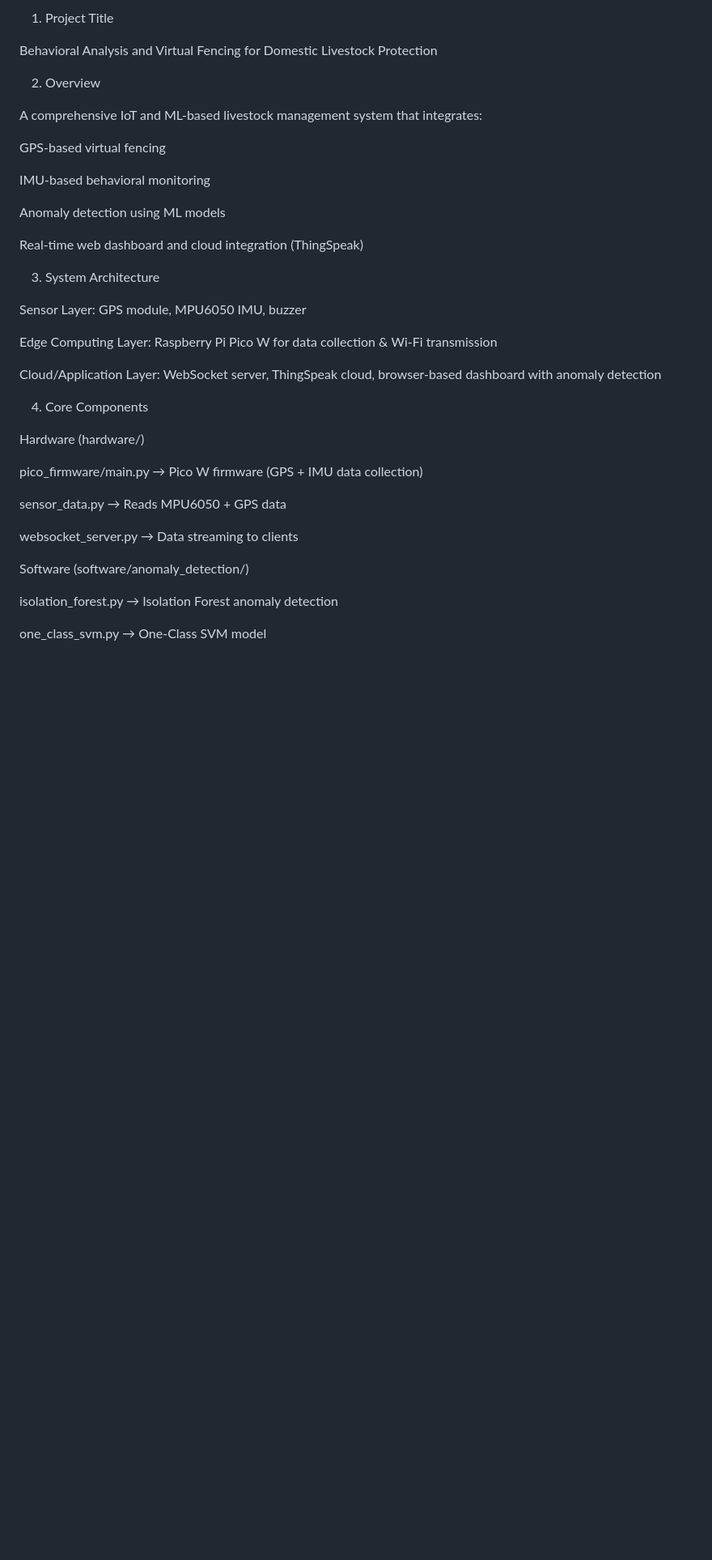
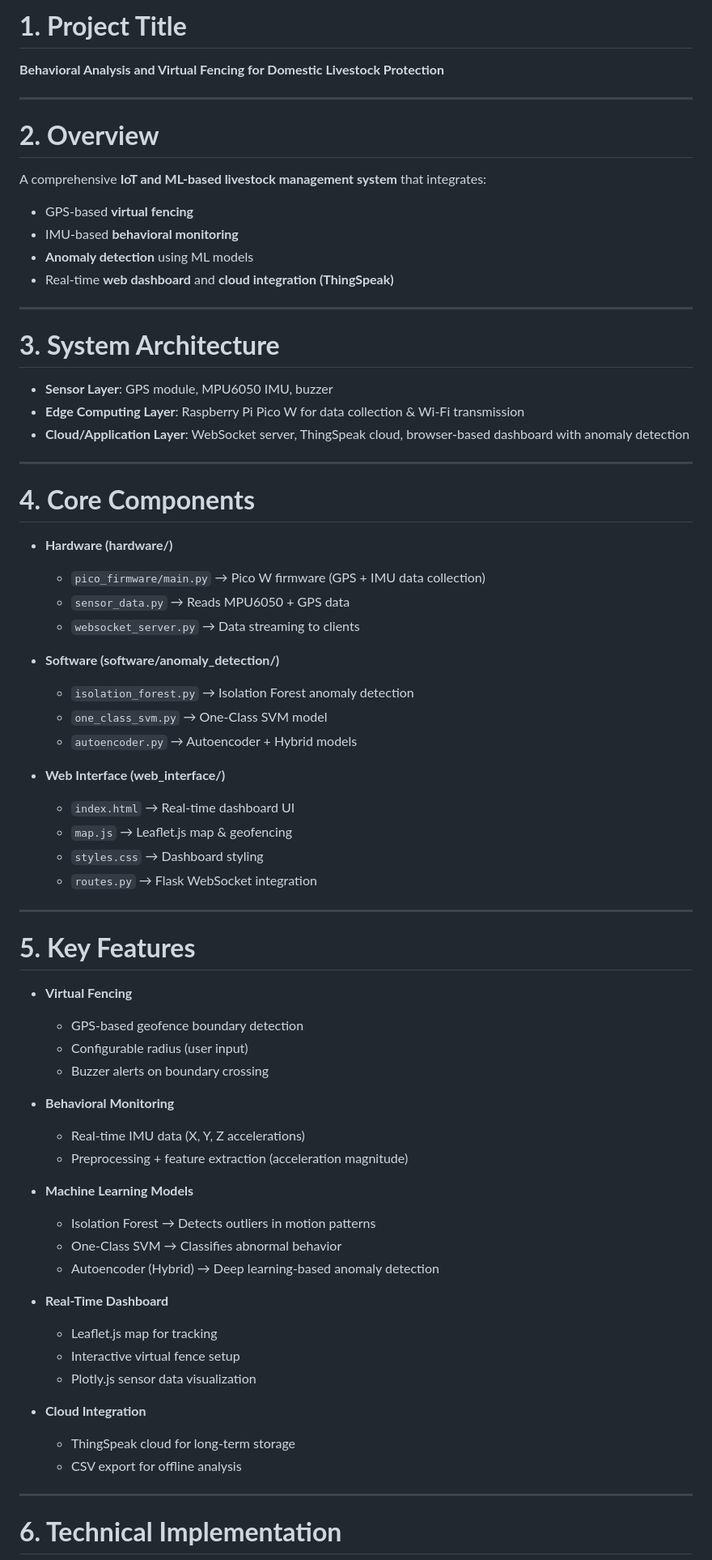
Before and after one commit to eccedentesiast37/Behavioral-Analysis-and-Virtual-Fencing-for-Domestic-Livestock-Protection, a Markdown page: README.md, the part around one of its changes. Shown at 81% size. Drawn GitHub-style; blank space fills up the shorter version.

```diff
--- a/README.md
+++ b/README.md
@@ -1,40 +1,71 @@
-1. Project Title
+# **1. Project Title**
+**Behavioral Analysis and Virtual Fencing for Domestic Livestock Protection**
 
-Behavioral Analysis and Virtual Fencing for Domestic Livestock Protection
+---
 
-2. Overview
+# **2. Overview**
+A comprehensive **IoT and ML-based livestock management system** that integrates:
+- GPS-based **virtual fencing**
+- IMU-based **behavioral monitoring**
+- **Anomaly detection** using ML models
+- Real-time **web dashboard** and **cloud integration (ThingSpeak)**
 
-A comprehensive IoT and ML-based livestock management system that integrates:
+---
 
-GPS-based virtual fencing
+# **3. System Architecture**
 
-IMU-based behavioral monitoring
+- **Sensor Layer**: GPS module, MPU6050 IMU, buzzer
+- **Edge Computing Layer**: Raspberry Pi Pico W for data collection & Wi-Fi transmission
+- **Cloud/Application Layer**: WebSocket server, ThingSpeak cloud, browser-based dashboard with anomaly detection
 
-Anomaly detection using ML models
+---
 
-Real-time web dashboard and cloud integration (ThingSpeak)
+# **4. Core Components**
 
-3. System Architecture
+- **Hardware (hardware/)**
+  - `pico_firmware/main.py` → Pico W firmware (GPS + IMU data collection)
+  - `sensor_data.py` → Reads MPU6050 + GPS data
+  - `websocket_server.py` → Data streaming to clients
 
-Sensor Layer: GPS module, MPU6050 IMU, buzzer
+- **Software (software/anomaly_detection/)**
+  - `isolation_forest.py` → Isolation Forest anomaly detection
+  - `one_class_svm.py` → One-Class SVM model
+  - `autoencoder.py` → Autoencoder + Hybrid models
 
-Edge Computing Layer: Raspberry Pi Pico W for data collection & Wi-Fi transmission
+- **Web Interface (web_interface/)**
+  - `index.html` → Real-time dashboard UI
+  - `map.js` → Leaflet.js map & geofencing
+  - `styles.css` → Dashboard styling
+  - `routes.py` → Flask WebSocket integration
 
-Cloud/Application Layer: WebSocket server, ThingSpeak cloud, browser-based dashboard with anomaly detection
+---
 
-4. Core Components
+# **5. Key Features**
 
-Hardware (hardware/)
+- **Virtual Fencing**
+  - GPS-based geofence boundary detection
+  - Configurable radius (user input)
+  - Buzzer alerts on boundary crossing
 
-pico_firmware/main.py → Pico W firmware (GPS + IMU data collection)
+- **Behavioral Monitoring**
+  - Real-time IMU data (X, Y, Z accelerations)
+  - Preprocessing + feature extraction (acceleration magnitude)
 
-sensor_data.py → Reads MPU6050 + GPS data
+- **Machine Learning Models**
+  - Isolation Forest → Detects outliers in motion patterns
+  - One-Class SVM → Classifies abnormal behavior
+  - Autoencoder (Hybrid) → Deep learning-based anomaly detection
 
-websocket_server.py → Data streaming to clients
+- **Real-Time Dashboard**
+  - Leaflet.js map for tracking
+  - Interactive virtual fence setup
+  - Plotly.js sensor data visualization
 
-Software (software/anomaly_detection/)
+- **Cloud Integration**
+  - ThingSpeak cloud for long-term storage
+  - CSV export for offline analysis
 
-isolation_forest.py → Isolation Forest anomaly detection
+---
 
-one_class_svm.py → One-Class SVM model
+# **6. Technical Implementation**
 
```
Also changed, not shown: other parts of README.md (+53 -152 lines).
